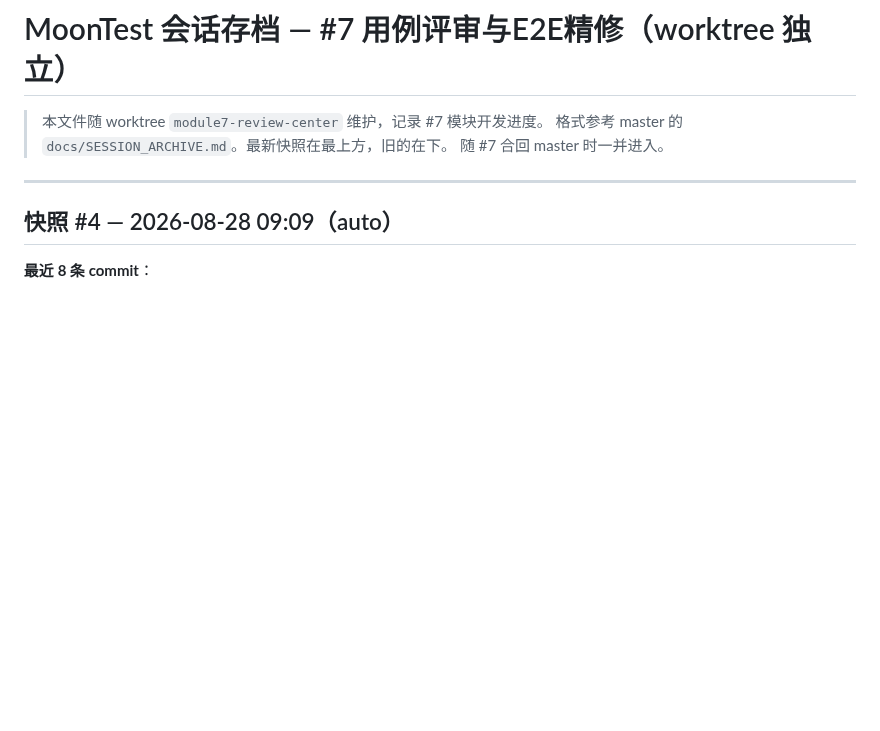
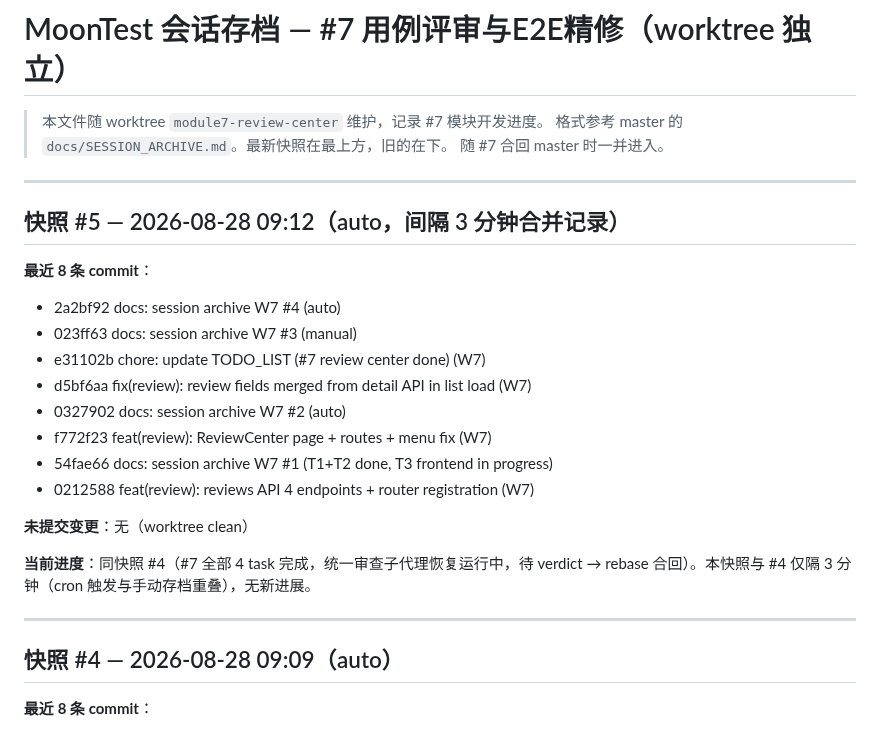
Before and after one commit to moon136lf/testhub_platform-main, a Markdown page: docs/SESSION_ARCHIVE_W7.md, the part around the change. Drawn GitHub-style; blank space fills up the shorter version.

Commit message:
docs: session archive W7 #5 (auto)

```diff
--- a/docs/SESSION_ARCHIVE_W7.md
+++ b/docs/SESSION_ARCHIVE_W7.md
@@ -3,6 +3,24 @@
 > 本文件随 worktree `module7-review-center` 维护，记录 #7 模块开发进度。
 > 格式参考 master 的 `docs/SESSION_ARCHIVE.md`。最新快照在最上方，旧的在下。
 > 随 #7 合回 master 时一并进入。
+
+---
+
+## 快照 #5 — 2026-08-28 09:12（auto，间隔 3 分钟合并记录）
+
+**最近 8 条 commit**：
+- 2a2bf92 docs: session archive W7 #4 (auto)
+- 023ff63 docs: session archive W7 #3 (manual)
+- e31102b chore: update TODO_LIST (#7 review center done) (W7)
+- d5bf6aa fix(review): review fields merged from detail API in list load (W7)
+- 0327902 docs: session archive W7 #2 (auto)
+- f772f23 feat(review): ReviewCenter page + routes + menu fix (W7)
+- 54fae66 docs: session archive W7 #1 (T1+T2 done, T3 frontend in progress)
+- 0212588 feat(review): reviews API 4 endpoints + router registration (W7)
+
+**未提交变更**：无（worktree clean）
+
+**当前进度**：同快照 #4（#7 全部 4 task 完成，统一审查子代理恢复运行中，待 verdict → rebase 合回）。本快照与 #4 仅隔 3 分钟（cron 触发与手动存档重叠），无新进展。
 
 ---
 
```
